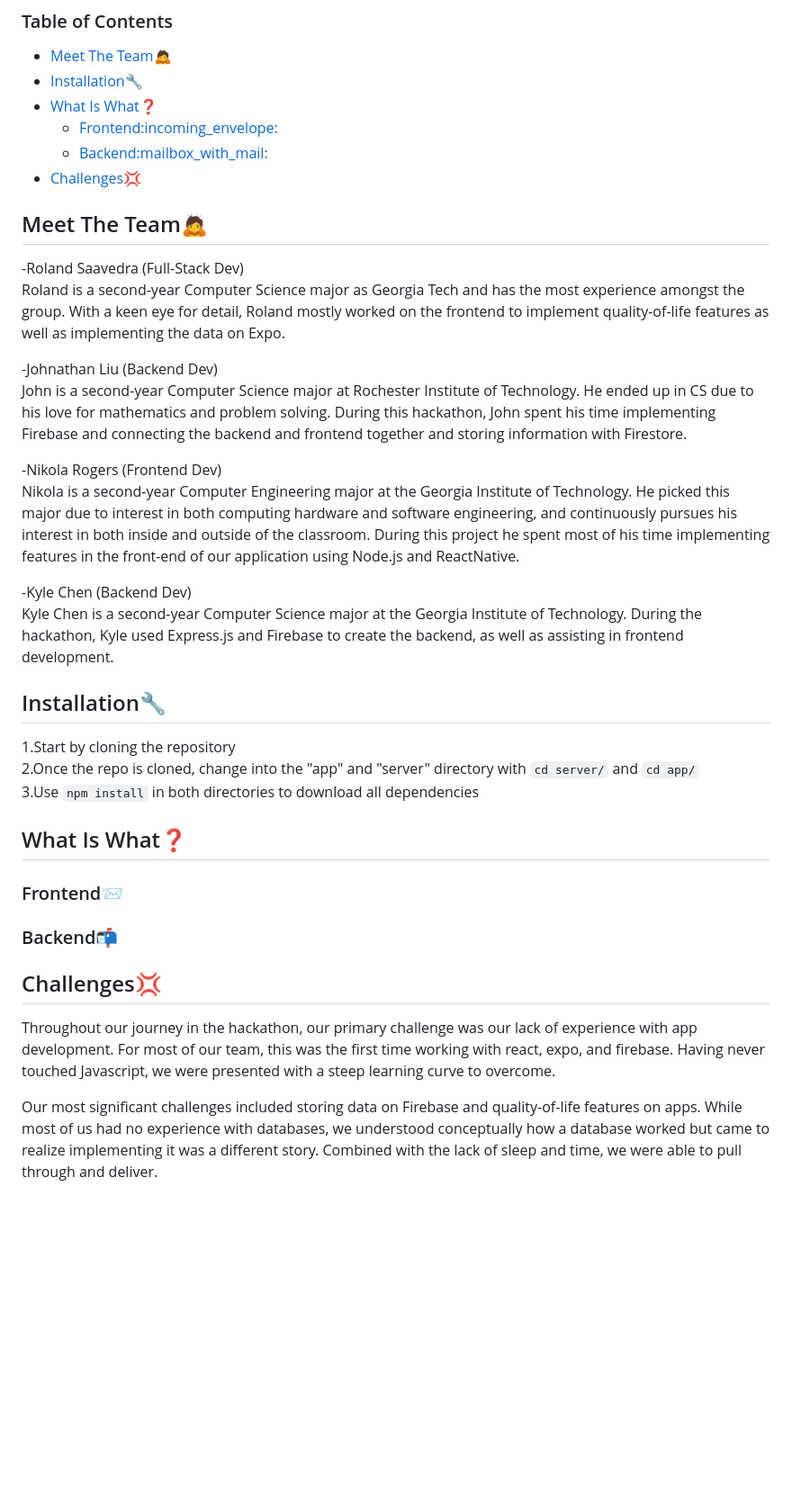
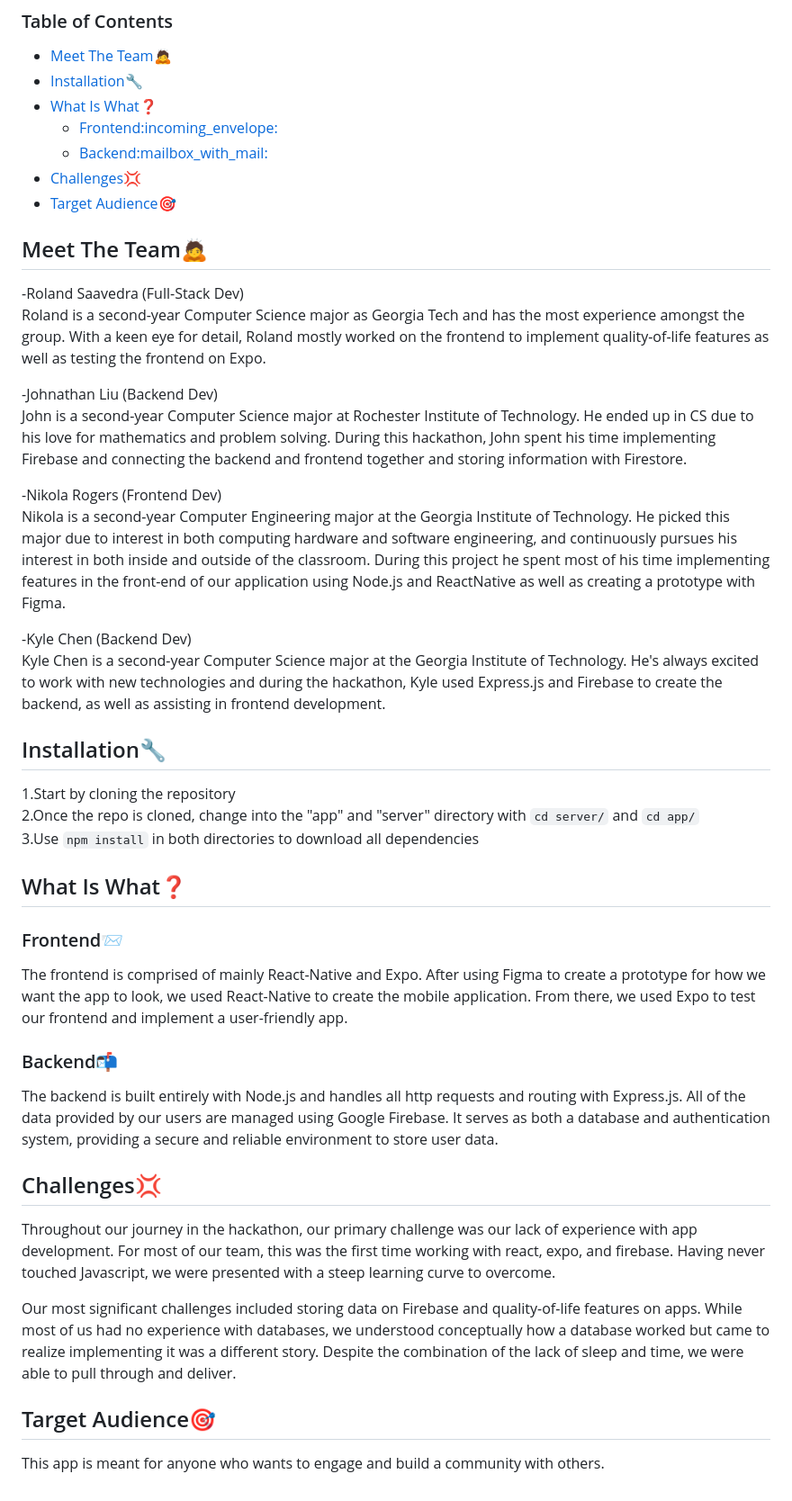
Before and after one commit to rolandsaav/HackHarvard2023, a Markdown page: README.md, the part around the change. Shown: that part at 90% size. Rendered like a GitHub page; blank space fills up the shorter version.

Commit message:
Final draft

```diff
--- a/README.md
+++ b/README.md
@@ -12,19 +12,20 @@
   - [Frontend:incoming\_envelope: ](#frontendincoming_envelope-)
   - [Backend:mailbox\_with\_mail: ](#backendmailbox_with_mail-)
 - [Challenges:anger: ](#challengesanger-)
+- [Target Audience:dart: ](#target-audiencedart-)
 
 ## Meet The Team:bow: <a name = "Meet"><a>
 -Roland Saavedra (Full-Stack Dev)
-Roland is a second-year Computer Science major as Georgia Tech and has the most experience amongst the group. With a keen eye for detail, Roland mostly worked on the frontend to implement quality-of-life features as well as implementing the data on Expo.
+Roland is a second-year Computer Science major as Georgia Tech and has the most experience amongst the group. With a keen eye for detail, Roland mostly worked on the frontend to implement quality-of-life features as well as testing the frontend on Expo.
 
 -Johnathan Liu (Backend Dev)
 John is a second-year Computer Science major at Rochester Institute of Technology. He ended up in CS due to his love for mathematics and problem solving. During this hackathon, John spent his time implementing Firebase and connecting the backend and frontend together and storing information with Firestore.
 
 -Nikola Rogers (Frontend Dev)
-Nikola is a second-year Computer Engineering major at the Georgia Institute of Technology. He picked this major due to interest in both computing hardware and software engineering, and continuously pursues his interest in both inside and outside of the classroom. During this project he spent most of his time implementing features in the front-end of our application using Node.js and ReactNative.
+Nikola is a second-year Computer Engineering major at the Georgia Institute of Technology. He picked this major due to interest in both computing hardware and software engineering, and continuously pursues his interest in both inside and outside of the classroom. During this project he spent most of his time implementing features in the front-end of our application using Node.js and ReactNative as well as creating a prototype with Figma.
 
 -Kyle Chen (Backend Dev)
-Kyle Chen is a second-year Computer Science major at the Georgia Institute of Technology. During the hackathon, Kyle used Express.js and Firebase to create the backend, as well as assisting in frontend development.
+Kyle Chen is a second-year Computer Science major at the Georgia Institute of Technology. He's always excited to work with new technologies and during the hackathon, Kyle used Express.js and Firebase to create the backend, as well as assisting in frontend development.
 
 
 ## Installation:wrench: <a name = "installation"><a>
@@ -34,10 +35,15 @@ Kyle Chen is a second-year Computer Science major at the Georgia Institute of Te
 
 ## What Is What:question: <a name = "tech"><a>
 ### Frontend:incoming_envelope: <a name = "Front"><a>
+The frontend is comprised of mainly React-Native and Expo. After using Figma to create a prototype for how we want the app to look, we used React-Native to create the mobile application. From there, we used Expo to test our frontend and implement a user-friendly app.
 
 ### Backend:mailbox_with_mail: <a name = "Back"><a>
+The backend is built entirely with Node.js and handles all http requests and routing with Express.js. All of the data provided by our users are managed using Google Firebase. It serves as both a database and authentication system, providing a secure and reliable environment to store user data.
 
 ## Challenges:anger: <a name = "challenge"><a>
 Throughout our journey in the hackathon, our primary challenge was our lack of experience with app development. For most of our team, this was the first time working with react, expo, and firebase. Having never touched Javascript, we were presented with a steep learning curve to overcome.
 
-Our most significant challenges included storing data on Firebase and quality-of-life features on apps. While most of us had no experience with databases, we understood conceptually how a database worked but came to realize implementing it was a different story. Combined with the lack of sleep and time, we were able to pull through and deliver.
+Our most significant challenges included storing data on Firebase and quality-of-life features on apps. While most of us had no experience with databases, we understood conceptually how a database worked but came to realize implementing it was a different story. Despite the combination of the lack of sleep and time, we were able to pull through and deliver.
+
+## Target Audience:dart: <a name = "Target"><a>
+This app is meant for anyone who wants to engage and build a community with others.
```
